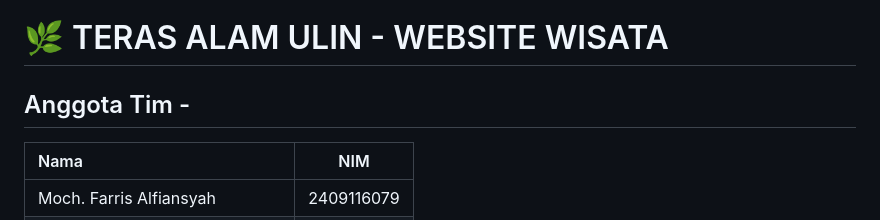
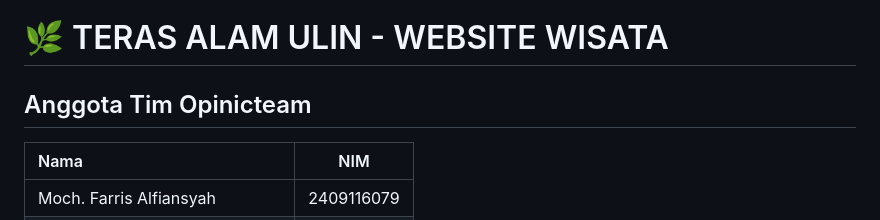
Before and after one commit to PA-opinicteam/Teras-Alam-Ulin, a Markdown page: README.md, the part around the change. Rendered like a GitHub page.

```diff
--- a/README.md
+++ b/README.md
@@ -1,6 +1,6 @@
 # 🌿 TERAS ALAM ULIN - WEBSITE WISATA
 
-## Anggota Tim -
+## Anggota Tim Opinicteam
 
 | Nama                        |     NIM    |
 | :-------------------------- | :--------: |
```
